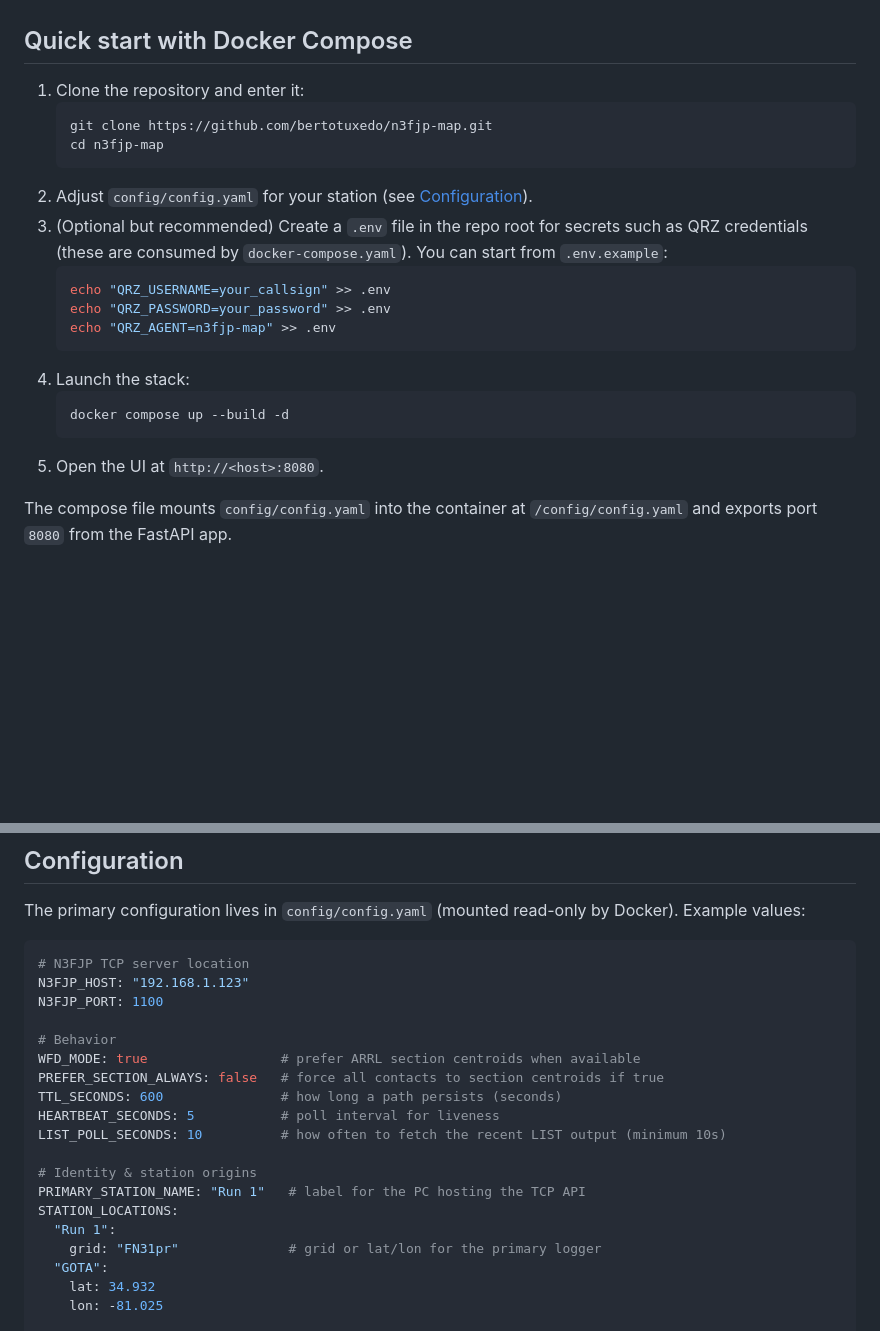
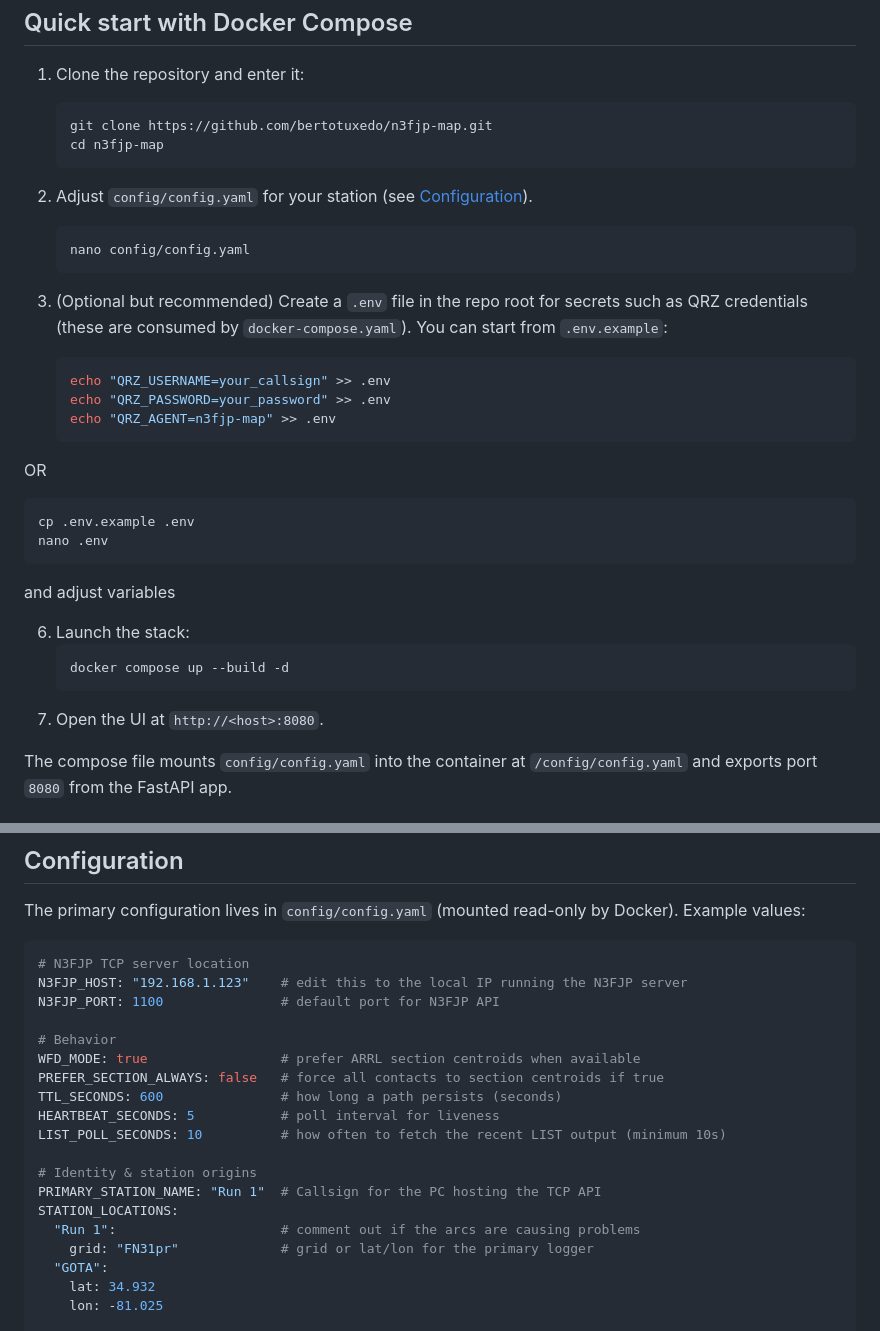
Before and after one commit to bertotuxedo/n3fjp-map, a Markdown page: README.md, 2 parts joined by grey strips. GitHub-like rendering; blank space fills up the shorter version.

Commit message:
Update README with configuration and launch instructions

````diff
--- a/README.md
+++ b/README.md
@@ -27,17 +27,29 @@ Real-time map and globe visualization for stations logging contacts with the N3F
    cd n3fjp-map
    ```
 2. Adjust `config/config.yaml` for your station (see [Configuration](#configuration)).
-3. (Optional but recommended) Create a `.env` file in the repo root for secrets such as QRZ credentials (these are consumed by `docker-compose.yaml`). You can start from `.env.example`:
+   ```bash
+   nano config/config.yaml
+   ```
+4. (Optional but recommended) Create a `.env` file in the repo root for secrets such as QRZ credentials (these are consumed by `docker-compose.yaml`). You can start from `.env.example`:
+
    ```bash
    echo "QRZ_USERNAME=your_callsign" >> .env
    echo "QRZ_PASSWORD=your_password" >> .env
    echo "QRZ_AGENT=n3fjp-map" >> .env
    ```
-4. Launch the stack:
+OR
+
+   ```bash
+   cp .env.example .env
+   nano .env
+   ```
+and adjust variables
+
+6. Launch the stack:
    ```bash
    docker compose up --build -d
    ```
-5. Open the UI at `http://<host>:8080`.
+7. Open the UI at `http://<host>:8080`.
 
 The compose file mounts `config/config.yaml` into the container at `/config/config.yaml` and exports port `8080` from the FastAPI app.
 
@@ -55,8 +67,8 @@ The primary configuration lives in `config/config.yaml` (mounted read-only by Do
 
 ```yaml
 # N3FJP TCP server location
-N3FJP_HOST: "192.168.1.123"
-N3FJP_PORT: 1100
+N3FJP_HOST: "192.168.1.123"    # edit this to the local IP running the N3FJP server
+N3FJP_PORT: 1100               # default port for N3FJP API
 
 # Behavior
 WFD_MODE: true                 # prefer ARRL section centroids when available
@@ -66,10 +78,10 @@ HEARTBEAT_SECONDS: 5           # poll interval for liveness
 LIST_POLL_SECONDS: 10          # how often to fetch the recent LIST output (minimum 10s)
 
 # Identity & station origins
-PRIMARY_STATION_NAME: "Run 1"   # label for the PC hosting the TCP API
+PRIMARY_STATION_NAME: "Run 1"  # Callsign for the PC hosting the TCP API
 STATION_LOCATIONS:
-  "Run 1":
-    grid: "FN31pr"              # grid or lat/lon for the primary logger
+  "Run 1":                     # comment out if the arcs are causing problems
+    grid: "FN31pr"             # grid or lat/lon for the primary logger
   "GOTA":
     lat: 34.932
     lon: -81.025
````
